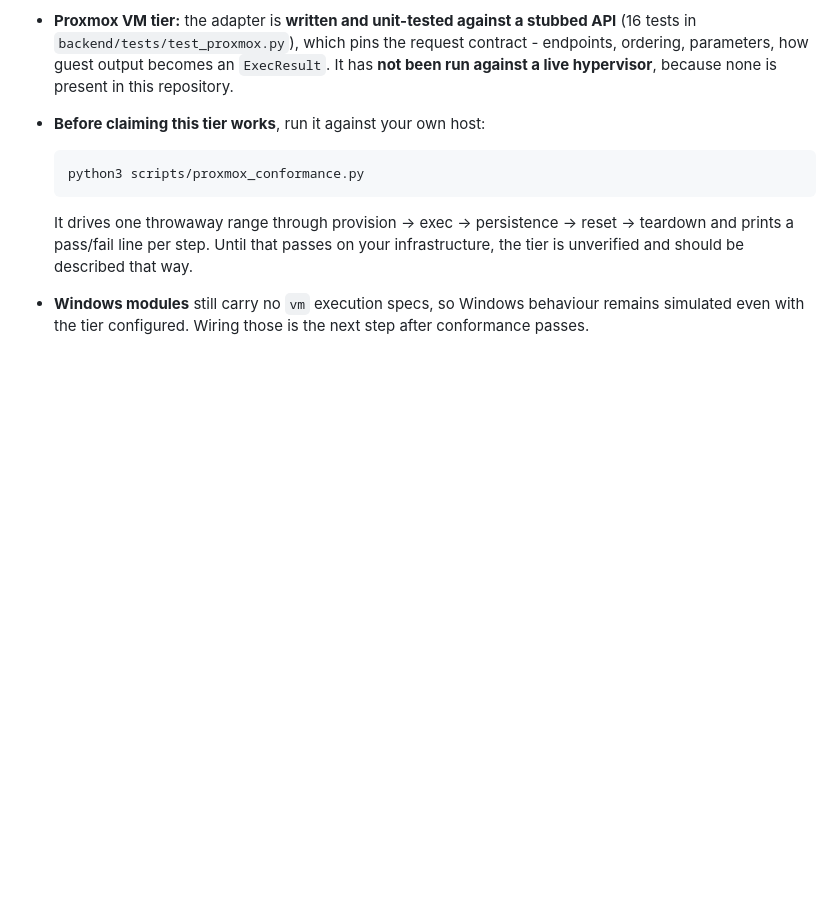
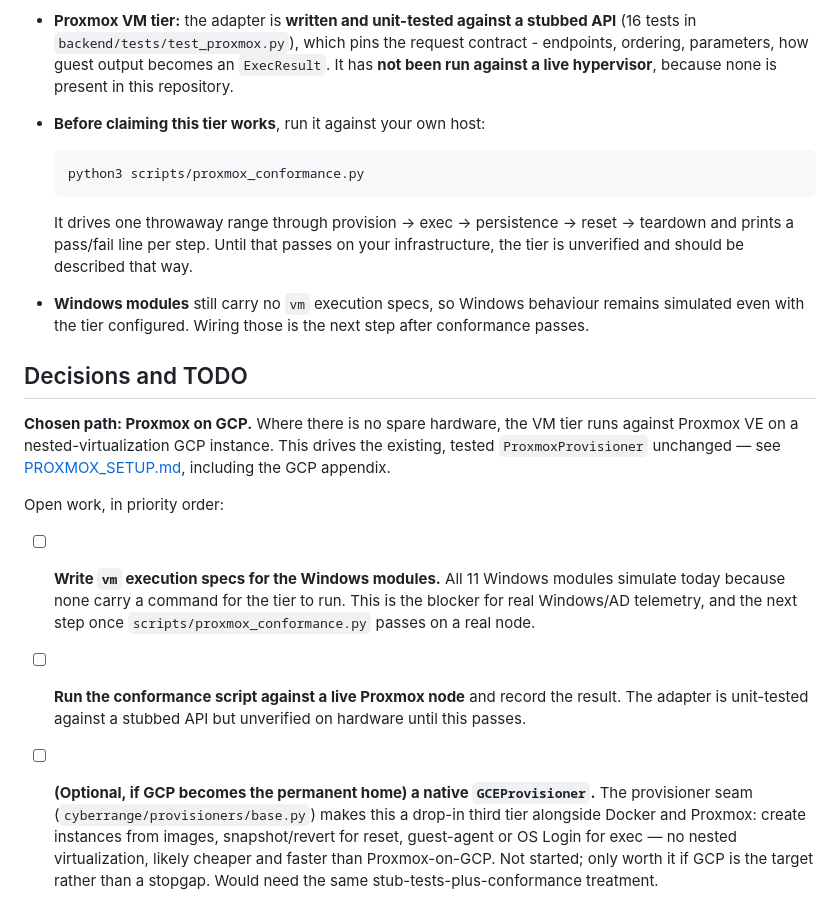
Before and after one commit to sundi133/cyberange, a Markdown page: deploy/vm/README.md, the part around the change. Drawn GitHub-style; blank space fills up the shorter version.

Commit message:
Record the VM-tier decision and open TODOs
Captures that Proxmox-on-GCP is the chosen path for the VM tier where there is
no spare hardware, and tracks the open work so it is not lost: writing the
Windows modules' vm execution specs (the real blocker for Windows/AD
telemetry), running the conformance script against a live node, and - only if
GCP becomes permanent - a native GCEProvisioner as a drop-in third tier behind
the existing provisioner seam.

Co-Authored-By: Claude Opus 4.8 <noreply@anthropic.com>
Claude-Session: https://claude.ai/code/session_01PHafS3wswzEsP1U9wQxe55

```diff
--- a/deploy/vm/README.md
+++ b/deploy/vm/README.md
@@ -103,3 +103,27 @@ itself on first provision).
 - **Windows modules** still carry no `vm` execution specs, so Windows behaviour
   remains simulated even with the tier configured. Wiring those is the next
   step after conformance passes.
+
+## Decisions and TODO
+
+**Chosen path: Proxmox on GCP.** Where there is no spare hardware, the VM tier
+runs against Proxmox VE on a nested-virtualization GCP instance. This drives the
+existing, tested `ProxmoxProvisioner` unchanged — see
+[PROXMOX_SETUP.md](PROXMOX_SETUP.md), including the GCP appendix.
+
+Open work, in priority order:
+
+- [ ] **Write `vm` execution specs for the Windows modules.** All 11 Windows
+      modules simulate today because none carry a command for the tier to run.
+      This is the blocker for real Windows/AD telemetry, and the next step once
+      `scripts/proxmox_conformance.py` passes on a real node.
+- [ ] **Run the conformance script against a live Proxmox node** and record the
+      result. The adapter is unit-tested against a stubbed API but unverified on
+      hardware until this passes.
+- [ ] **(Optional, if GCP becomes the permanent home) a native `GCEProvisioner`.**
+      The provisioner seam (`cyberrange/provisioners/base.py`) makes this a
+      drop-in third tier alongside Docker and Proxmox: create instances from
+      images, snapshot/revert for reset, guest-agent or OS Login for exec — no
+      nested virtualization, likely cheaper and faster than Proxmox-on-GCP.
+      Not started; only worth it if GCP is the target rather than a stopgap.
+      Would need the same stub-tests-plus-conformance treatment.
```
